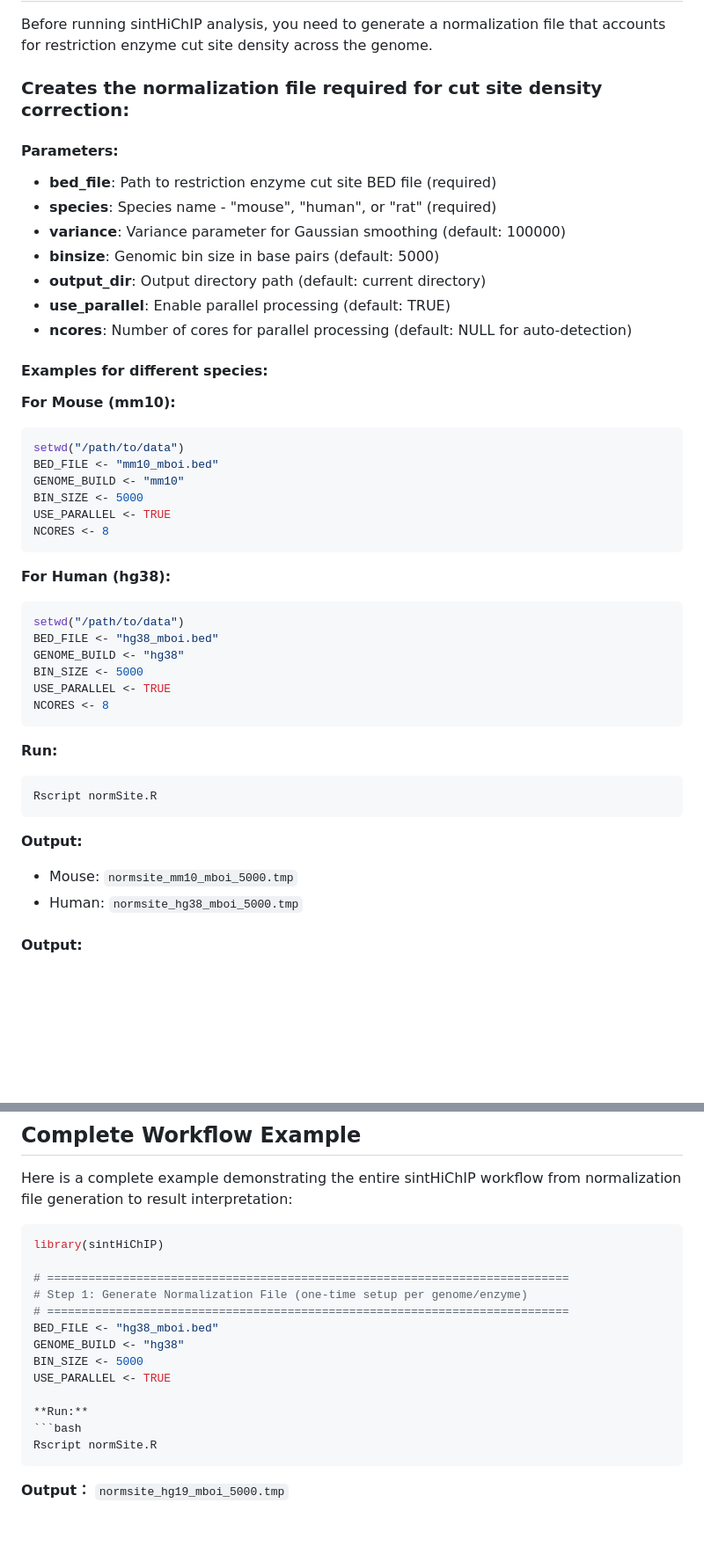
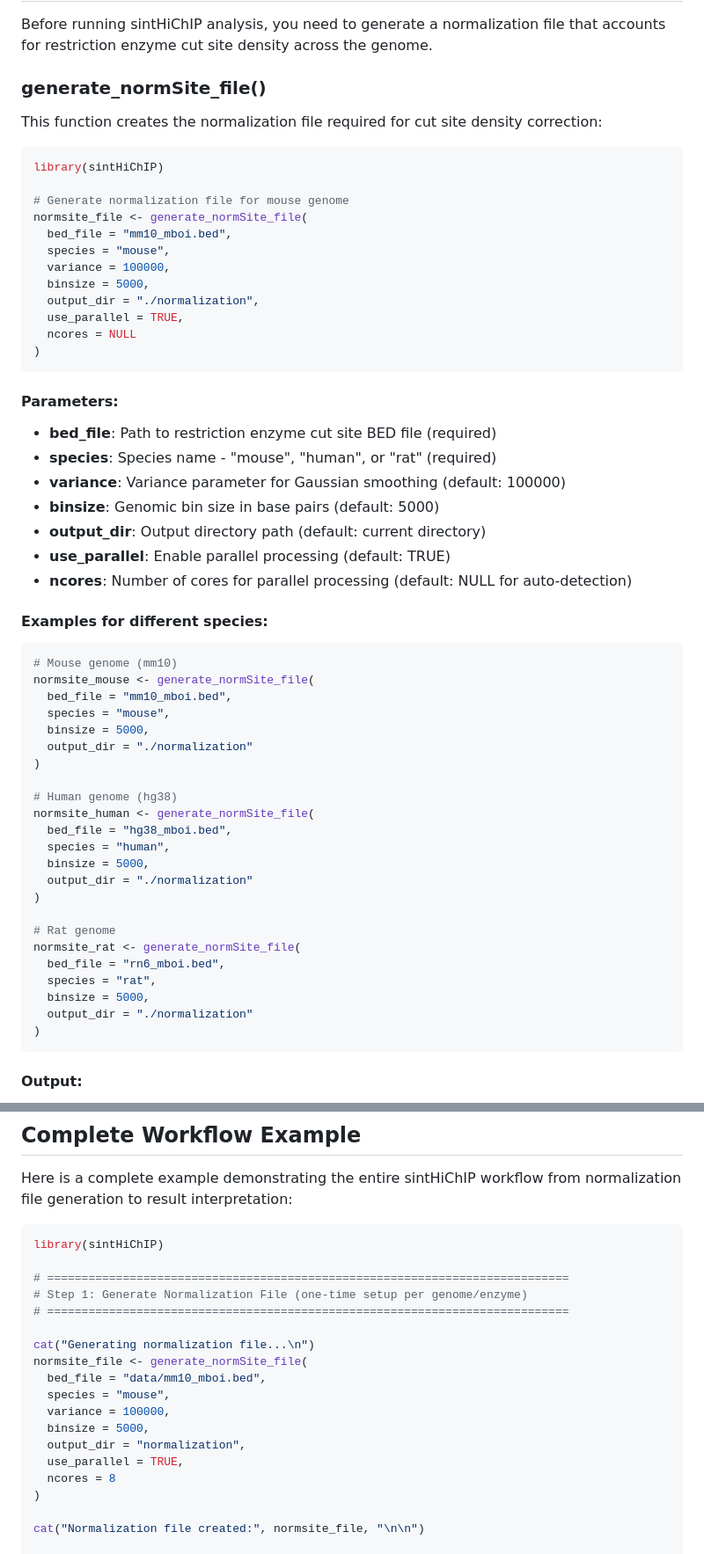
Before and after one commit to wding0501/sintHiChIP, a Markdown page: README.md, 2 parts joined by grey strips. Shown at 88% size. Drawn GitHub-style; blank space fills up the shorter version.

````diff
--- a/README.md
+++ b/README.md
@@ -86,7 +95,24 @@ devtools::install_github("wding0501/sintHiChIP")
 
 Before running sintHiChIP analysis, you need to generate a normalization file that accounts for restriction enzyme cut site density across the genome.
 
-### Creates the normalization file required for cut site density correction:
+### generate_normSite_file()
+
+This function creates the normalization file required for cut site density correction:
+
+```r
+library(sintHiChIP)
+
+# Generate normalization file for mouse genome
+normsite_file <- generate_normSite_file(
+  bed_file = "mm10_mboi.bed",
+  species = "mouse",
+  variance = 100000,
+  binsize = 5000,
+  output_dir = "./normalization",
+  use_parallel = TRUE,
+  ncores = NULL
+)
+```
 
 #### Parameters:
 - **bed_file**: Path to restriction enzyme cut site BED file (required)
@@ -99,34 +125,31 @@ Before running sintHiChIP analysis, you need to generate a normalization file th
 
 #### Examples for different species:
 
-**For Mouse (mm10):**
 ```r
-setwd("/path/to/data")
-BED_FILE <- "mm10_mboi.bed"
-GENOME_BUILD <- "mm10"
-BIN_SIZE <- 5000
-USE_PARALLEL <- TRUE
-NCORES <- 8
+# Mouse genome (mm10)
+normsite_mouse <- generate_normSite_file(
+  bed_file = "mm10_mboi.bed",
+  species = "mouse",
+  binsize = 5000,
+  output_dir = "./normalization"
+)
+
+# Human genome (hg38)
+normsite_human <- generate_normSite_file(
+  bed_file = "hg38_mboi.bed",
+  species = "human",
+  binsize = 5000,
+  output_dir = "./normalization"
+)
+
+# Rat genome
+normsite_rat <- generate_normSite_file(
+  bed_file = "rn6_mboi.bed",
+  species = "rat",
+  binsize = 5000,
+  output_dir = "./normalization"
+)
 ```
-
-**For Human (hg38):**
-```r
-setwd("/path/to/data")
-BED_FILE <- "hg38_mboi.bed"
-GENOME_BUILD <- "hg38"
-BIN_SIZE <- 5000
-USE_PARALLEL <- TRUE
-NCORES <- 8
-```
-
-**Run:**
-```bash
-Rscript normSite.R
-```
-
-**Output:**
-- Mouse: `normsite_mm10_mboi_5000.tmp`
-- Human: `normsite_hg38_mboi_5000.tmp`
 
 #### Output:
 The function generates a file named `normsite_{filename}_{species}_{binsize}_turbo.tmp` containing:
@@ -406,17 +429,20 @@ library(sintHiChIP)
 # ============================================================================
 # Step 1: Generate Normalization File (one-time setup per genome/enzyme)
 # ============================================================================
-BED_FILE <- "hg38_mboi.bed"
-GENOME_BUILD <- "hg38"
-BIN_SIZE <- 5000
-USE_PARALLEL <- TRUE
 
-**Run:**
-```bash
-Rscript normSite.R
-```
+cat("Generating normalization file...\n")
+normsite_file <- generate_normSite_file(
+  bed_file = "data/mm10_mboi.bed",
+  species = "mouse",
+  variance = 100000,
+  binsize = 5000,
+  output_dir = "normalization",
+  use_parallel = TRUE,
+  ncores = 8
+)
 
-**Output：** `normsite_hg19_mboi_5000.tmp`
+cat("Normalization file created:", normsite_file, "\n\n")
+
 # ============================================================================
 # Step 2: Run sintHiChIP Analysis
 # ============================================================================
````
Also changed, not shown: other parts of README.md (+10 -0 lines).
